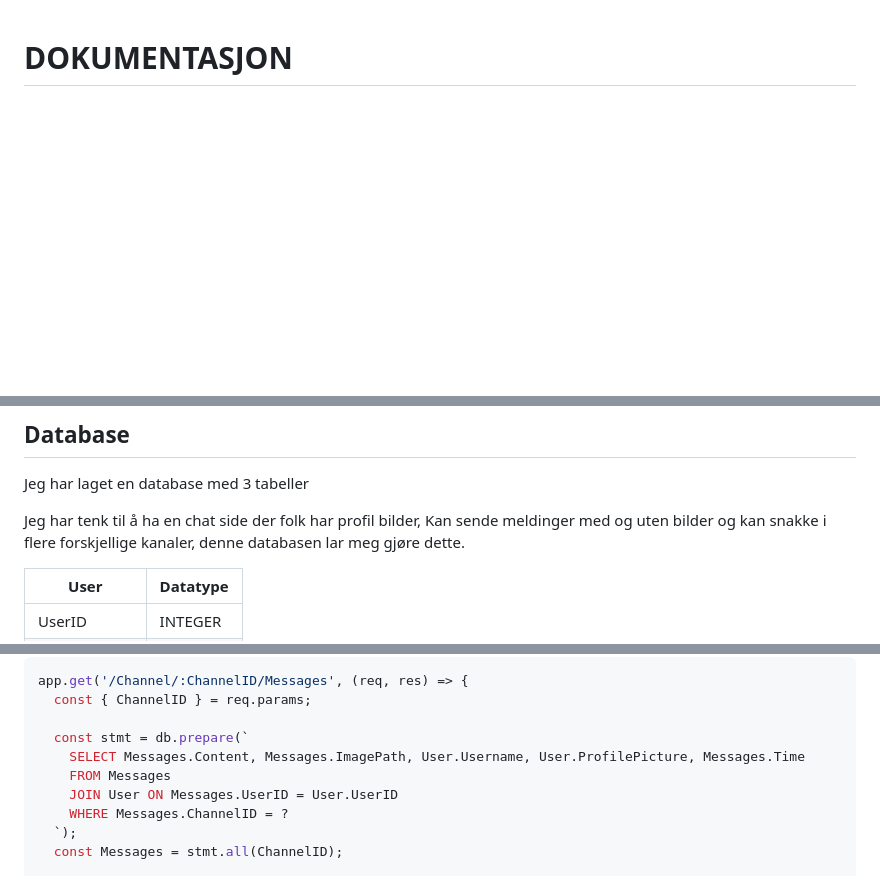
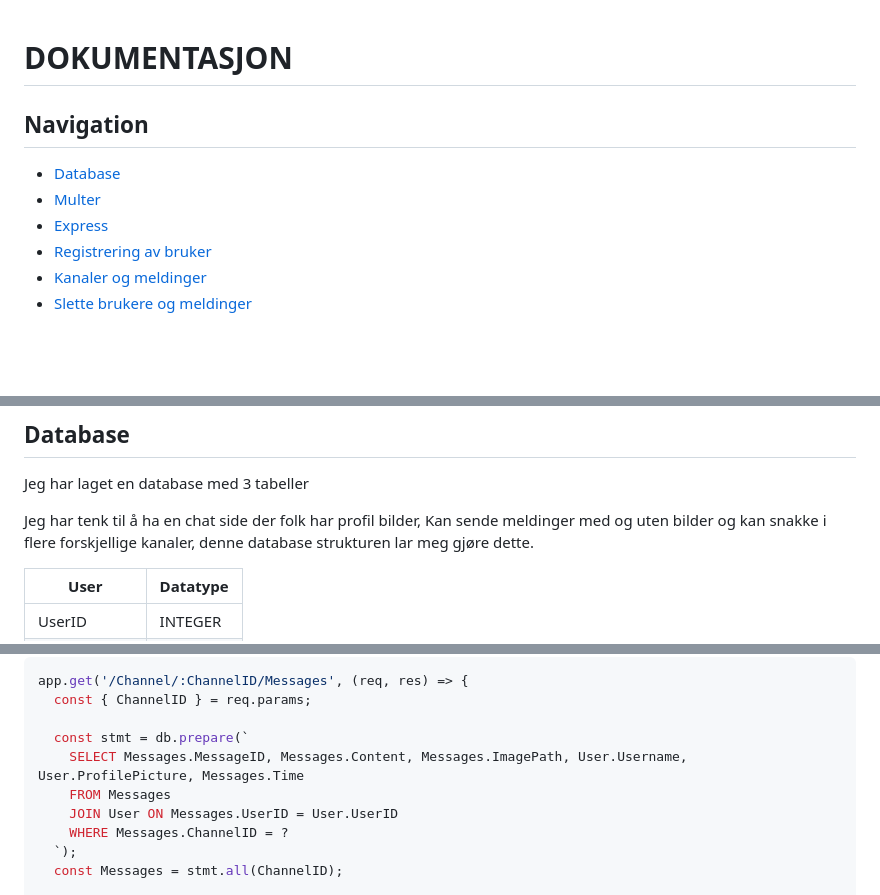
Before and after one commit to Oksnes/Chatsite, a Markdown page: README.md, 3 parts joined by grey strips. Rendered like a GitHub page; blank space fills up the shorter version.

```diff
--- a/README.md
+++ b/README.md
@@ -1,4 +1,11 @@
 # DOKUMENTASJON
 
 
+## Navigation
+- [Database](#database)
+- [Multer](#multer)
+- [Express](#express)
+- [Registrering av bruker](#registrering-av-bruker)
+- [Kanaler og meldinger](#kanaler-og-meldinger)
+- [Slette brukere og meldinger](#hente-og-slette-brukere-meldinger-også)
 
@@ -6,7 +17,7 @@
 ## Database
 Jeg har laget en database med 3 tabeller
 
-Jeg har tenk til å ha en chat side der folk har profil bilder, Kan sende meldinger med og uten bilder og kan snakke i flere forskjellige kanaler, denne databasen lar meg gjøre dette.
+Jeg har tenk til å ha en chat side der folk har profil bilder, Kan sende meldinger med og uten bilder og kan snakke i flere forskjellige kanaler, denne database strukturen lar meg gjøre dette.
 
 | User | Datatype |
 |-------|--------|
@@ -413,7 +437,7 @@ app.get('/Channel/:ChannelID/Messages', (req, res) => {
   const { ChannelID } = req.params;
 
   const stmt = db.prepare(`
-    SELECT Messages.Content, Messages.ImagePath, User.Username, User.ProfilePicture, Messages.Time
+    SELECT Messages.MessageID, Messages.Content, Messages.ImagePath, User.Username, User.ProfilePicture, Messages.Time
     FROM Messages
     JOIN User ON Messages.UserID = User.UserID
     WHERE Messages.ChannelID = ?
```
Also changed, not shown: other parts of README.md (+89 -1 lines).
